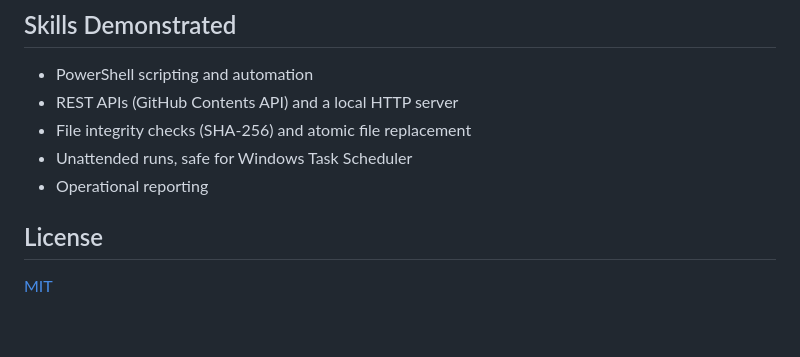
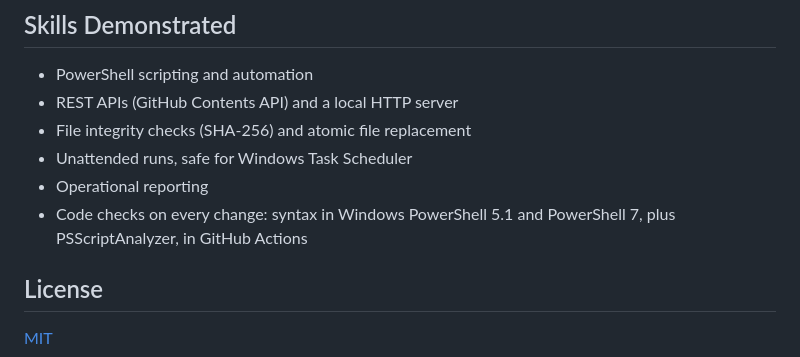
Before and after one commit to johan-socarras/PowerShell-Tools, a Markdown page: README.md, the part around one of its changes. Drawn GitHub-style; blank space fills up the shorter version.

```diff
--- a/README.md
+++ b/README.md
@@ -19,6 +21,7 @@ A system for distributing one update file from GitHub to many remote locations.
 - File integrity checks (SHA-256) and atomic file replacement
 - Unattended runs, safe for Windows Task Scheduler
 - Operational reporting
+- Code checks on every change: syntax in Windows PowerShell 5.1 and PowerShell 7, plus PSScriptAnalyzer, in GitHub Actions
 
 ## License
 
```
Also changed, not shown: other parts of README.md (+2 -0 lines), duplicate-finder/README.md (+4 -0 lines), duplicate-finder/screenshot.png (added), 5 other files.
